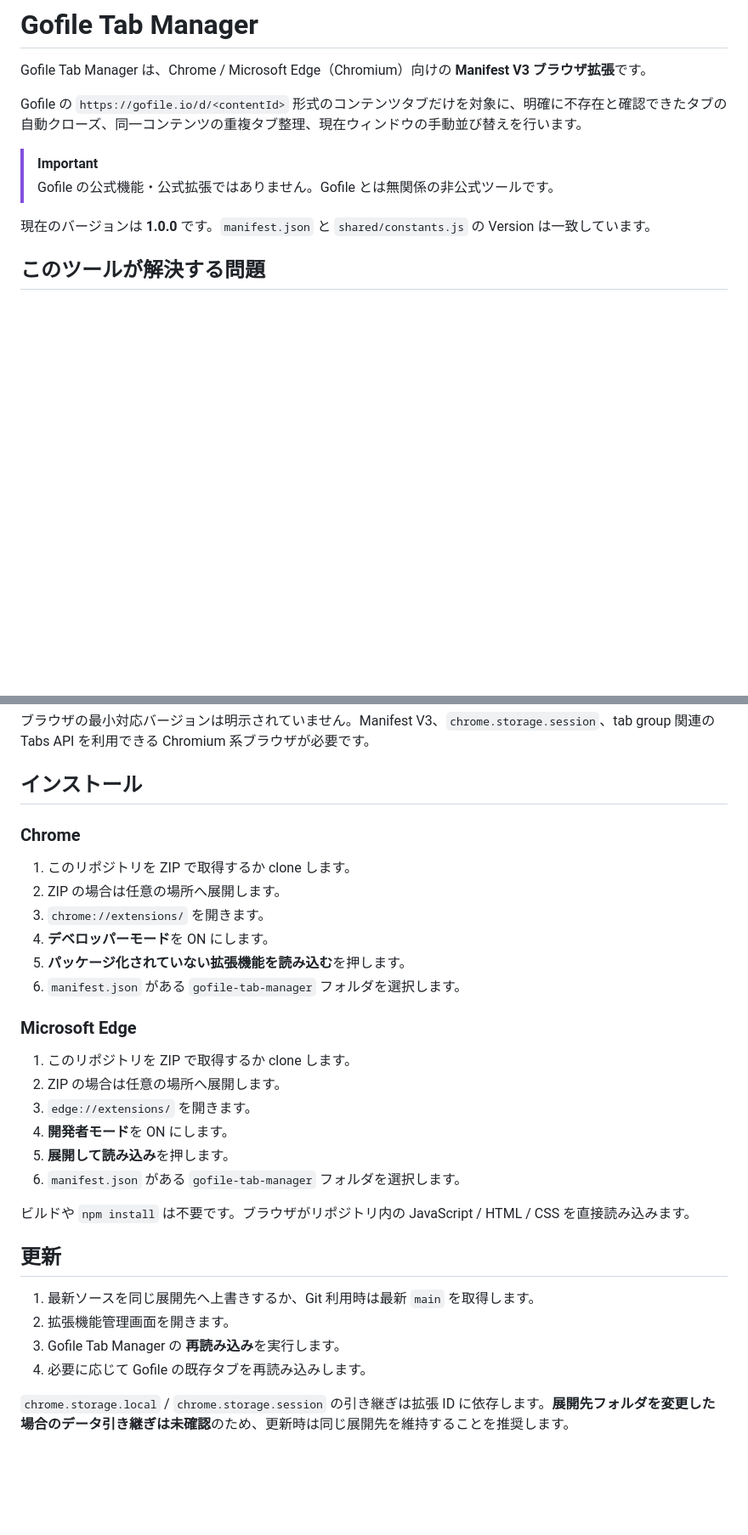
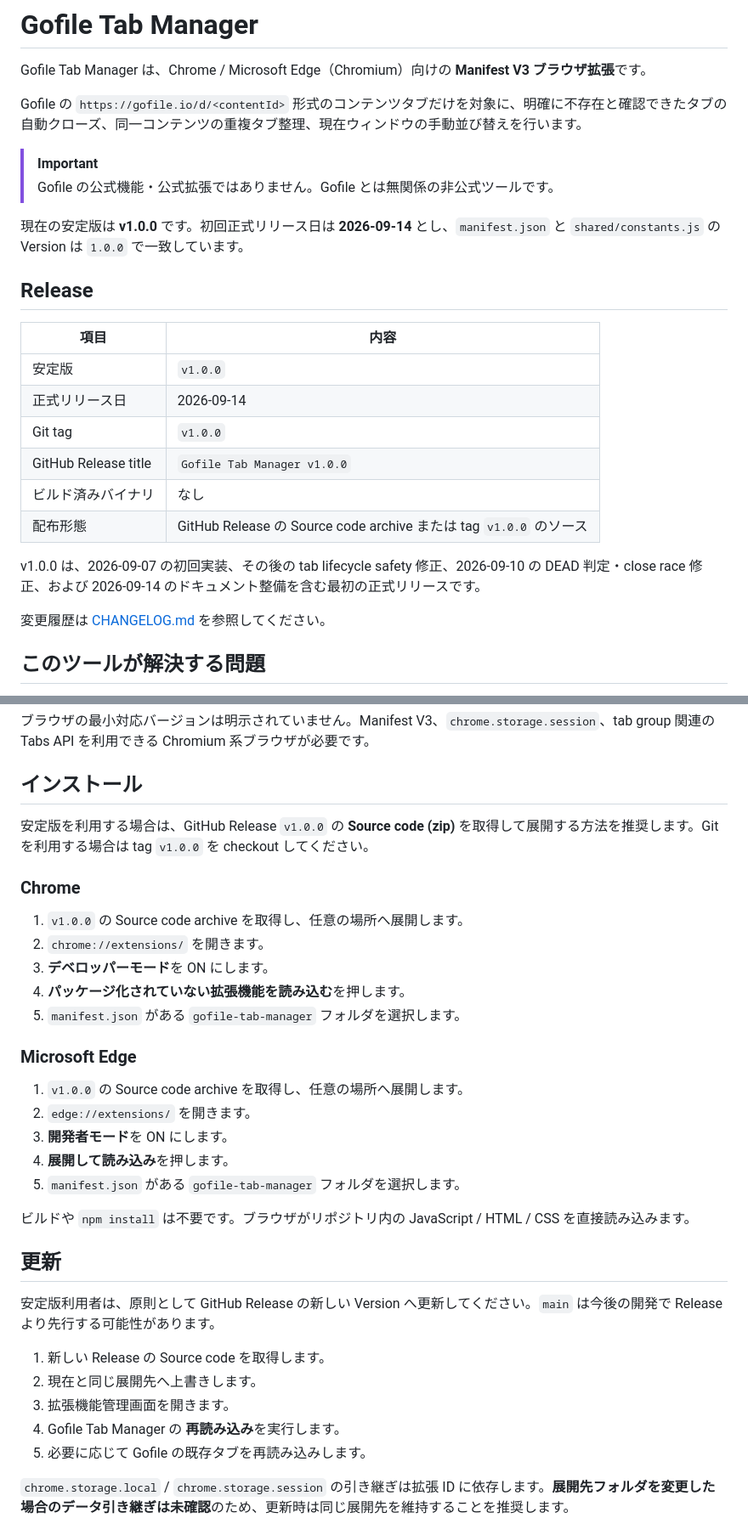
Before and after one commit to Hoyomaru/gofile-tab-manager, a Markdown page: README.md, 2 parts joined by grey strips. Shown at 85% size. Rendered like a GitHub page; blank space fills up the shorter version.

Commit message:
docs: align README with v1.0.0 release

```diff
--- a/README.md
+++ b/README.md
@@ -7,7 +7,22 @@ Gofile の `https://gofile.io/d/<contentId>` 形式のコンテンツタブだ
 > [!IMPORTANT]
 > Gofile の公式機能・公式拡張ではありません。Gofile とは無関係の非公式ツールです。
 
-現在のバージョンは **1.0.0** です。`manifest.json` と `shared/constants.js` の Version は一致しています。
+現在の安定版は **v1.0.0** です。初回正式リリース日は **2026-09-14** とし、`manifest.json` と `shared/constants.js` の Version は `1.0.0` で一致しています。
+
+## Release
+
+| 項目 | 内容 |
+|---|---|
+| 安定版 | `v1.0.0` |
+| 正式リリース日 | 2026-09-14 |
+| Git tag | `v1.0.0` |
+| GitHub Release title | `Gofile Tab Manager v1.0.0` |
+| ビルド済みバイナリ | なし |
+| 配布形態 | GitHub Release の Source code archive または tag `v1.0.0` のソース |
+
+v1.0.0 は、2026-09-07 の初回実装、その後の tab lifecycle safety 修正、2026-09-10 の DEAD 判定・close race 修正、および 2026-09-14 のドキュメント整備を含む最初の正式リリースです。
+
+変更履歴は [CHANGELOG.md](CHANGELOG.md) を参照してください。
 
 ## このツールが解決する問題
 
@@ -52,32 +67,35 @@ Gofile の `https://gofile.io/d/<contentId>` 形式のコンテンツタブだ
 
 ## インストール
 
+安定版を利用する場合は、GitHub Release `v1.0.0` の **Source code (zip)** を取得して展開する方法を推奨します。Git を利用する場合は tag `v1.0.0` を checkout してください。
+
 ### Chrome
 
-1. このリポジトリを ZIP で取得するか clone します。
-2. ZIP の場合は任意の場所へ展開します。
-3. `chrome://extensions/` を開きます。
-4. **デベロッパーモード**を ON にします。
-5. **パッケージ化されていない拡張機能を読み込む**を押します。
-6. `manifest.json` がある `gofile-tab-manager` フォルダを選択します。
+1. `v1.0.0` の Source code archive を取得し、任意の場所へ展開します。
+2. `chrome://extensions/` を開きます。
+3. **デベロッパーモード**を ON にします。
+4. **パッケージ化されていない拡張機能を読み込む**を押します。
+5. `manifest.json` がある `gofile-tab-manager` フォルダを選択します。
 
 ### Microsoft Edge
 
-1. このリポジトリを ZIP で取得するか clone します。
-2. ZIP の場合は任意の場所へ展開します。
-3. `edge://extensions/` を開きます。
-4. **開発者モード**を ON にします。
-5. **展開して読み込み**を押します。
-6. `manifest.json` がある `gofile-tab-manager` フォルダを選択します。
+1. `v1.0.0` の Source code archive を取得し、任意の場所へ展開します。
+2. `edge://extensions/` を開きます。
+3. **開発者モード**を ON にします。
+4. **展開して読み込み**を押します。
+5. `manifest.json` がある `gofile-tab-manager` フォルダを選択します。
 
 ビルドや `npm install` は不要です。ブラウザがリポジトリ内の JavaScript / HTML / CSS を直接読み込みます。
 
 ## 更新
 
-1. 最新ソースを同じ展開先へ上書きするか、Git 利用時は最新 `main` を取得します。
-2. 拡張機能管理画面を開きます。
-3. Gofile Tab Manager の **再読み込み**を実行します。
-4. 必要に応じて Gofile の既存タブを再読み込みします。
+安定版利用者は、原則として GitHub Release の新しい Version へ更新してください。`main` は今後の開発で Release より先行する可能性があります。
+
+1. 新しい Release の Source code を取得します。
+2. 現在と同じ展開先へ上書きします。
+3. 拡張機能管理画面を開きます。
+4. Gofile Tab Manager の **再読み込み**を実行します。
+5. 必要に応じて Gofile の既存タブを再読み込みします。
 
 `chrome.storage.local` / `chrome.storage.session` の引き継ぎは拡張 ID に依存します。**展開先フォルダを変更した場合のデータ引き継ぎは未確認**のため、更新時は同じ展開先を維持することを推奨します。
 
```
Also changed, not shown: other parts of README.md (+3 -3 lines).
